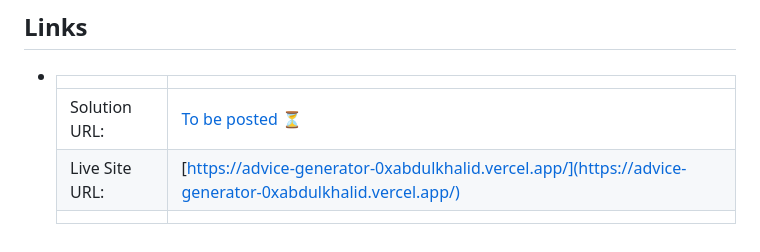
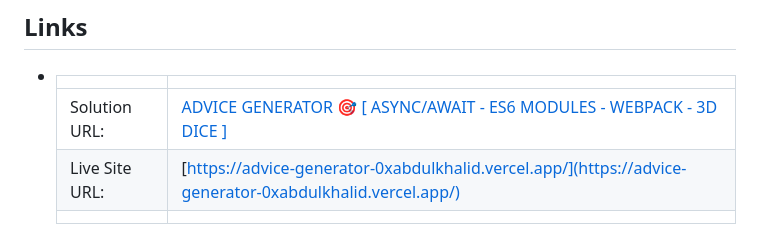
Before and after one commit to 0xabdulkhaliq/advice-generator, a Markdown page: README.md, the part around the change. Rendered like a GitHub page.

Commit message:
docs: add fem solution url

```diff
--- a/README.md
+++ b/README.md
@@ -49,7 +49,7 @@
 
 - |||
   | :----- | :----- |
-  | Solution URL: | [To be posted :hourglass_flowing_sand:](#link) |
+  | Solution URL: | [ADVICE GENERATOR 🎯 [ ASYNC/AWAIT - ES6 MODULES - WEBPACK - 3D DICE ]](https://www.frontendmentor.io/solutions/advice-generator-asyncawait-es6-modules-webpack-3d-dice-kW5sm9EPZa) |
   | Live Site URL: | [https://advice-generator-0xabdulkhalid.vercel.app/](https://advice-generator-0xabdulkhalid.vercel.app/) |
   |||
 
```
